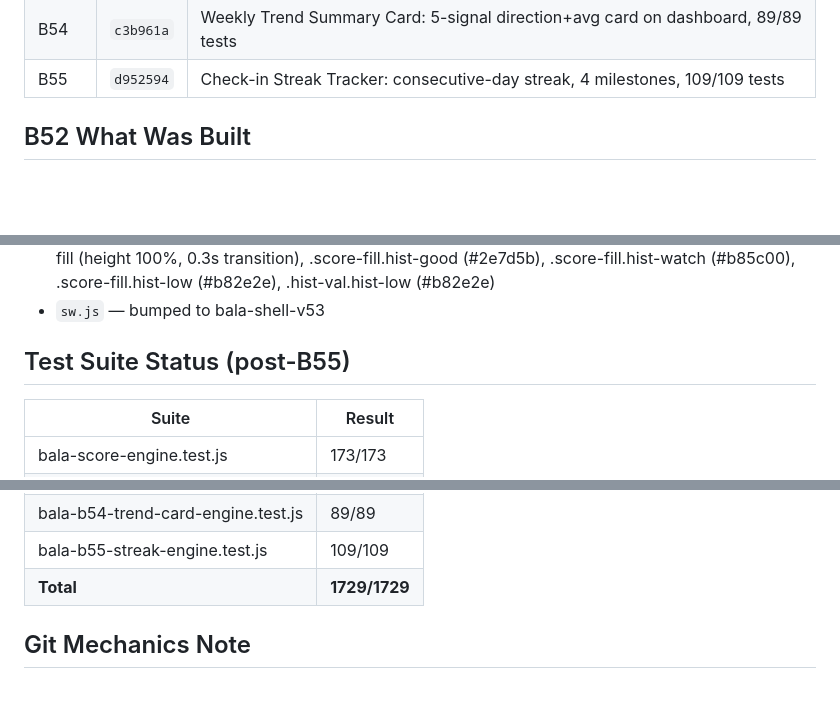
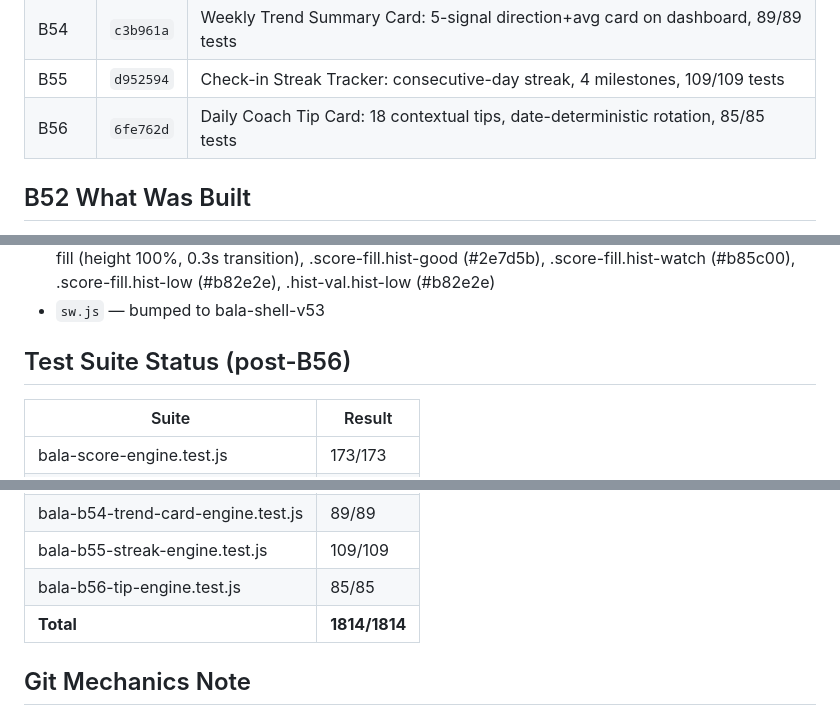
Before and after one commit to VUPPALAPATIDILEEPKUMAR/Bala---The-coach, a Markdown page: PROJECT_AUTOPILOT_STATE.md, 3 parts joined by grey strips. Drawn GitHub-style; blank space fills up the shorter version.

```diff
--- a/PROJECT_AUTOPILOT_STATE.md
+++ b/PROJECT_AUTOPILOT_STATE.md
@@ -32,6 +32,7 @@ Gate: Telegram live phone proof required. Must not be touched autonomously.
 | B53 | `9f50e98` | Readiness Score History Panel: 7-day computed score bars in readiness detail dialog, 93/93 tests |
 | B54 | `c3b961a` | Weekly Trend Summary Card: 5-signal direction+avg card on dashboard, 89/89 tests |
 | B55 | `d952594` | Check-in Streak Tracker: consecutive-day streak, 4 milestones, 109/109 tests |
+| B56 | `6fe762d` | Daily Coach Tip Card: 18 contextual tips, date-deterministic rotation, 85/85 tests |
 
 ## B52 What Was Built
 
@@ -67,7 +77,7 @@ Gate: Telegram live phone proof required. Must not be touched autonomously.
 - `styles.css` — .score-bar (6px grey track, border-radius, overflow hidden, min-width 80px), .score-fill (height 100%, 0.3s transition), .score-fill.hist-good (#2e7d5b), .score-fill.hist-watch (#b85c00), .score-fill.hist-low (#b82e2e), .hist-val.hist-low (#b82e2e)
 - `sw.js` — bumped to bala-shell-v53
 
-## Test Suite Status (post-B55)
+## Test Suite Status (post-B56)
 
 | Suite | Result |
 |-------|--------|
@@ -86,7 +96,8 @@ Gate: Telegram live phone proof required. Must not be touched autonomously.
 | bala-b53-score-history.test.js | 93/93 |
 | bala-b54-trend-card-engine.test.js | 89/89 |
 | bala-b55-streak-engine.test.js | 109/109 |
-| **Total** | **1729/1729** |
+| bala-b56-tip-engine.test.js | 85/85 |
+| **Total** | **1814/1814** |
 
 ## Git Mechanics Note
 `git commit` and `git update-ref` blocked by stuck NTFS locks (.git/index.lock, .git/HEAD.lock).
```
Also changed, not shown: other parts of PROJECT_AUTOPILOT_STATE.md (+15 -6 lines).
